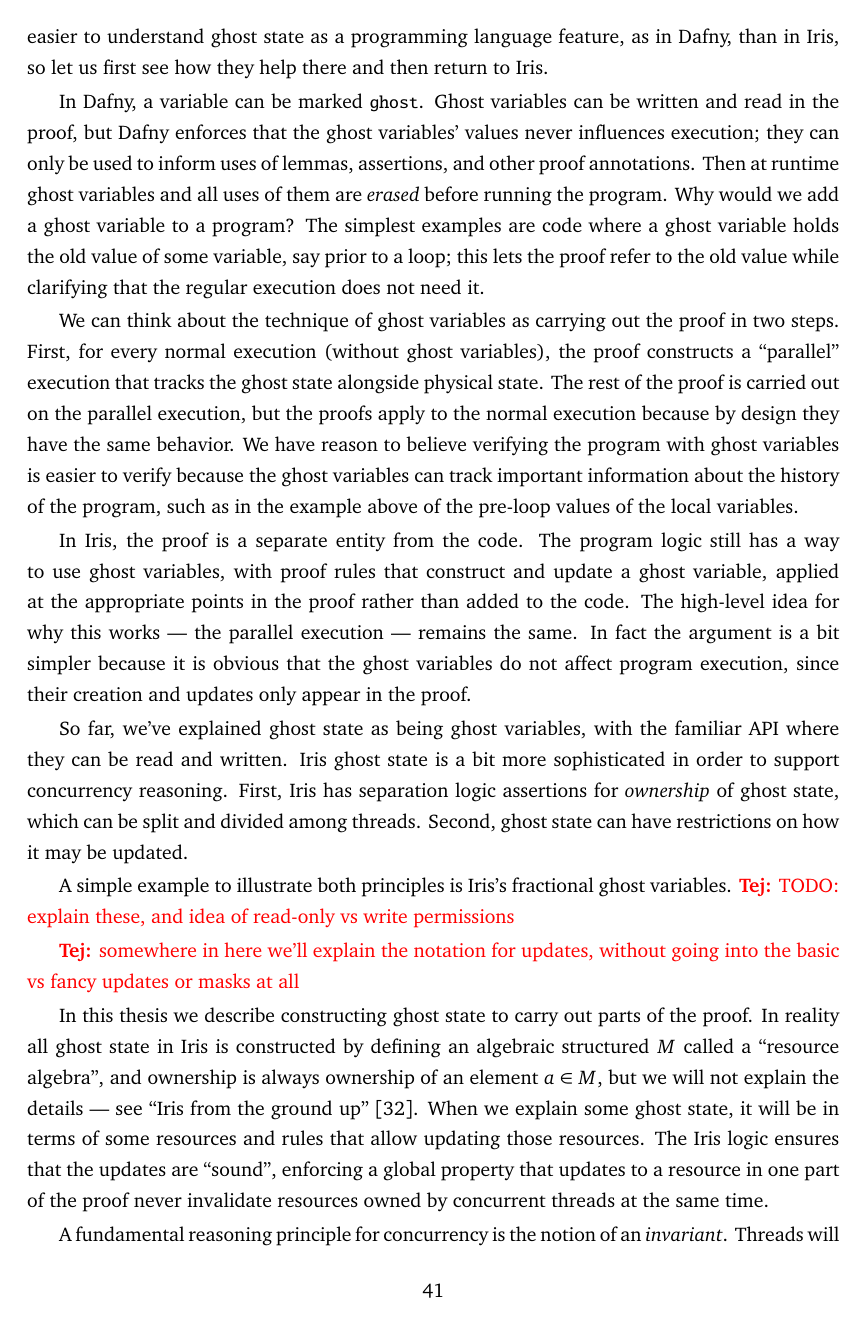
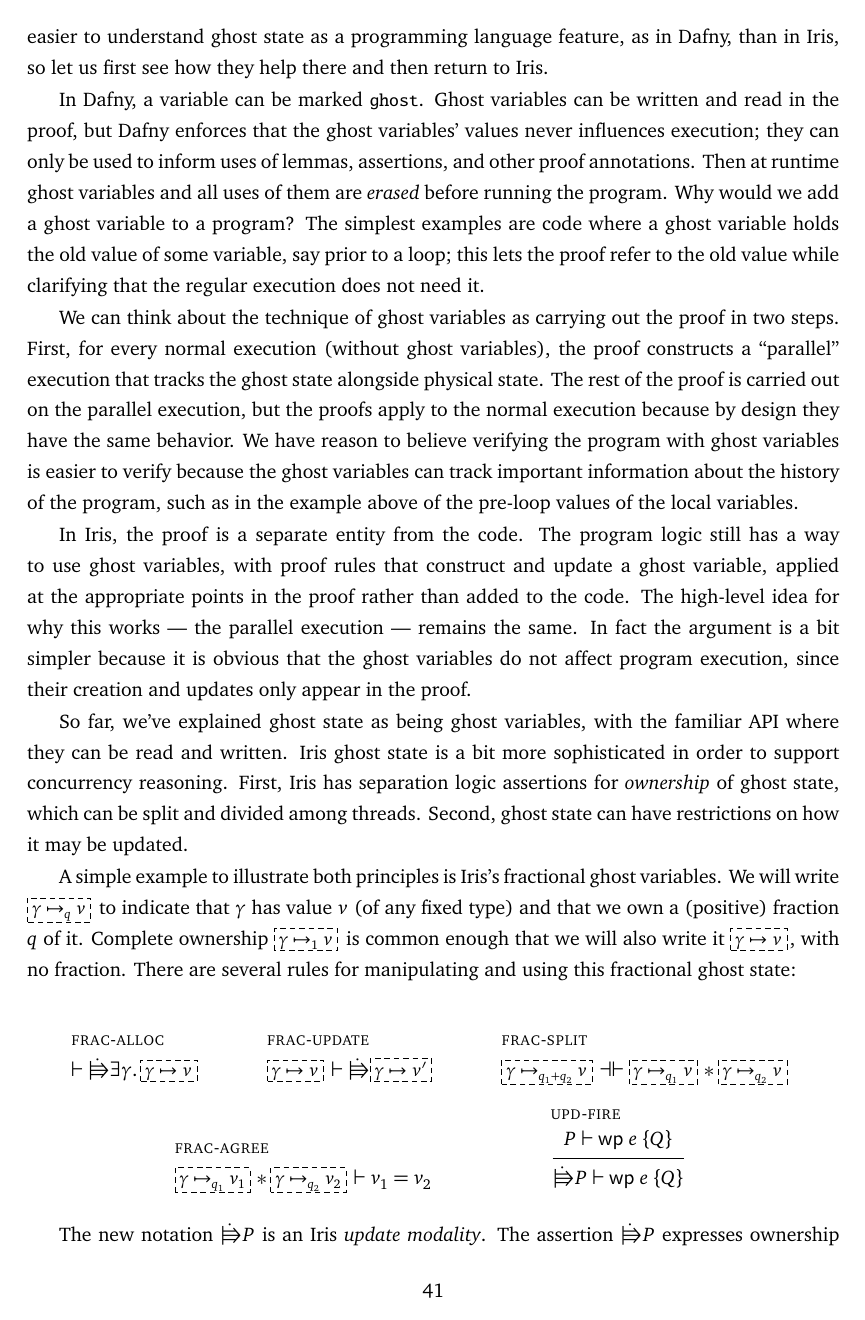
Before and after one commit to tchajed/thesis, a LaTeX thesis (thesis.tex, which reads perennial/01-iris.tex): page 41 of 99. Compiled offline with pdfLaTeX.

Commit message:
Explain fractional ghost variables

```diff
--- a/perennial/01-iris.tex
+++ b/perennial/01-iris.tex
@@ -127,8 +127,33 @@ separation logic assertions for \emph{ownership} of ghost state, which can be
 split and divided among threads. Second, ghost state can have restrictions on
 how it may be updated.
 
+\newcommand{\dashedbox}[1]{\boxedassert[densely dashed]{#1}[]}
+\newcommand{\ghostvar}[2][]{\dashedbox{\gamma \mapsto_{#1} #2}}
+
 A simple example to illustrate both principles is Iris's fractional ghost
-variables. \tej{TODO: explain these, and idea of read-only vs write permissions}
+variables. We will write $\ghostvar[q]{v}$ to indicate that $\gamma$ has value
+$v$ (of any fixed type) and that we own a (positive) fraction $q$ of it.
+Complete ownership $\ghostvar[1]{v}$ is common enough that we will also write it
+$\ghostvar{v}$, with no fraction. There are several rules for manipulating and
+using this fractional ghost state:
 
-\tej{somewhere in here we'll explain the notation for updates, without going
-  into the basic vs fancy updates or masks at all}
+\begin{mathpar}
+  \inferH{frac-alloc}{}%
+  {\proves \upd \exists \gamma.\, \ghostvar{v}}
+
+  \inferH{frac-update}{}%
+  {\ghostvar{v} \proves \upd \ghostvar{v'}}
+
+  \inferH{frac-split}{}%
+  {\ghostvar[q_1 + q_2]{v} \provesIff \ghostvar[q_1]{v} \sep \ghostvar[q_2]{v}}
+
+  \inferH{frac-agree}{}%
+  {\ghostvar[q_1]{v_1} \sep \ghostvar[q_2]{v_2} \proves v_1 = v_2}
+
+  \inferH{upd-fire}%
+  {P \proves \wpre{e}{Q}}%
+  {\upd P \proves \wpre{e}{Q}}
+\end{mathpar}
+
+The new notation $\upd P$ is an Iris \emph{update modality}. The assertion
+$\upd P$ expresses ownership of resources which could be used to become $P$ with
```
Also changed, not shown: perennial/01-iris.tex (21 more changed lines).
